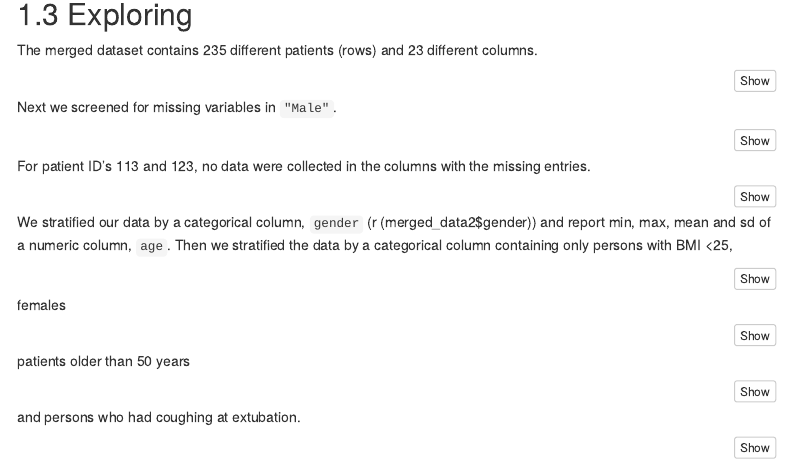
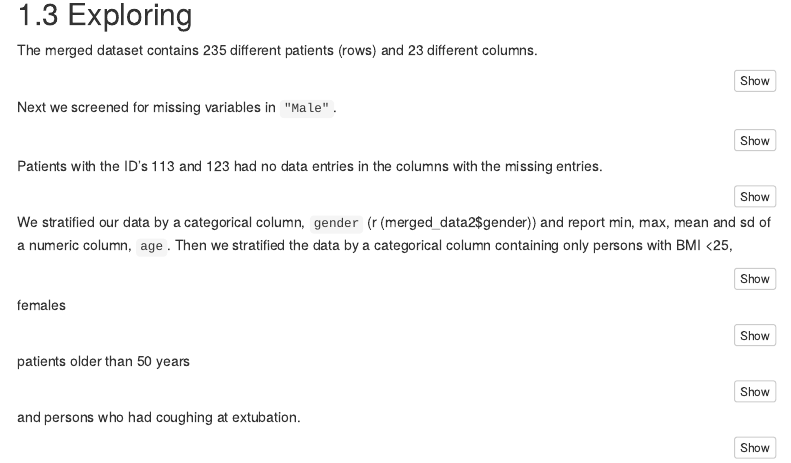
Before and after one commit to superradiant/RMED901_Group2_project, an R Markdown document (Group_2.Rmd): the page in a window 1100 px wide, from 1090 px down. Rendered offline with R 4.5, knitr and Pandoc, with nearby package versions; the code chunks are not run, so their results and figures are left out; menus at the side of the page are left out.

Commit message:
Typo was corrected.

````diff
--- a/Group_2.Rmd
+++ b/Group_2.Rmd
@@ -109,7 +109,8 @@ Next we screened for missing variables in `"Male"`.
 #naniar::gg_miss_var(merged_data2) # There is to missing data for several variables, 236 patient were enrolled , we have 235 observations?
 naniar::gg_miss_var(merged_data2, facet = gender) # the missing variables are in menn
 ```
-For patient ID's 113 and 123, no data were collected in the columns with the missing entries.
+
+Patients with the ID's 113 and 123 had no data entries in the columns with the missing entries.
 ```{r}
 which(is.na(merged_data2),arr.ind=TRUE)
 ```
````
